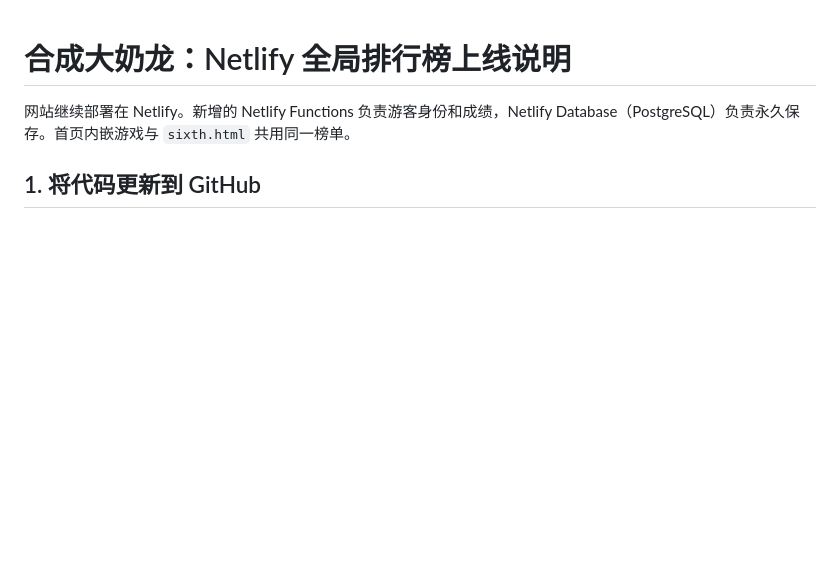
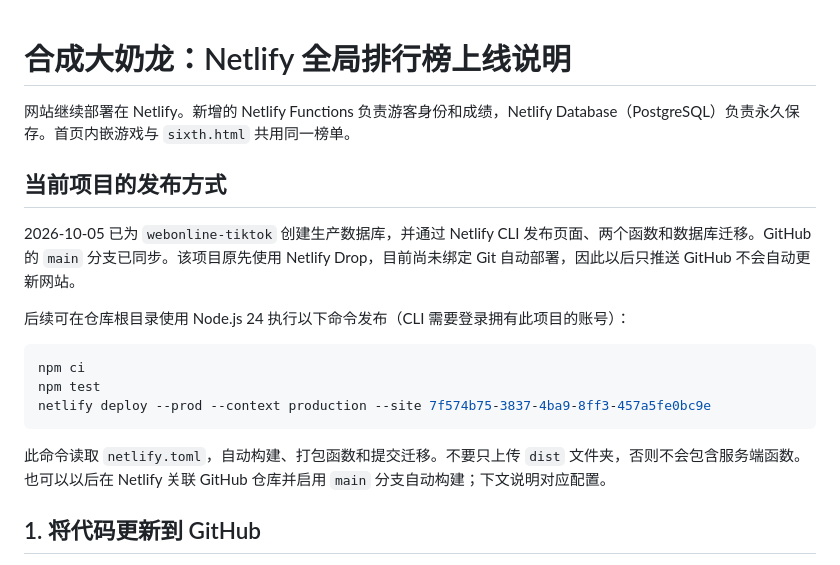
Before and after one commit to RunnerQuan/web-sensitive-online, a Markdown page: NETLIFY_SETUP.md, the part around the change. GitHub-like rendering; blank space fills up the shorter version.

Commit message:
docs: record production CLI deployment workflow

````diff
--- a/NETLIFY_SETUP.md
+++ b/NETLIFY_SETUP.md
@@ -1,6 +1,20 @@
 # 合成大奶龙：Netlify 全局排行榜上线说明
 
 网站继续部署在 Netlify。新增的 Netlify Functions 负责游客身份和成绩，Netlify Database（PostgreSQL）负责永久保存。首页内嵌游戏与 `sixth.html` 共用同一榜单。
+
+## 当前项目的发布方式
+
+2026-10-05 已为 `webonline-tiktok` 创建生产数据库，并通过 Netlify CLI 发布页面、两个函数和数据库迁移。GitHub 的 `main` 分支已同步。该项目原先使用 Netlify Drop，目前尚未绑定 Git 自动部署，因此以后只推送 GitHub 不会自动更新网站。
+
+后续可在仓库根目录使用 Node.js 24 执行以下命令发布（CLI 需要登录拥有此项目的账号）：
+
+```sh
+npm ci
+npm test
+netlify deploy --prod --context production --site 7f574b75-3837-4ba9-8ff3-457a5fe0bc9e
+```
+
+此命令读取 `netlify.toml`，自动构建、打包函数和提交迁移。不要只上传 `dist` 文件夹，否则不会包含服务端函数。也可以以后在 Netlify 关联 GitHub 仓库并启用 `main` 分支自动构建；下文说明对应配置。
 
 ## 1. 将代码更新到 GitHub
 
````
